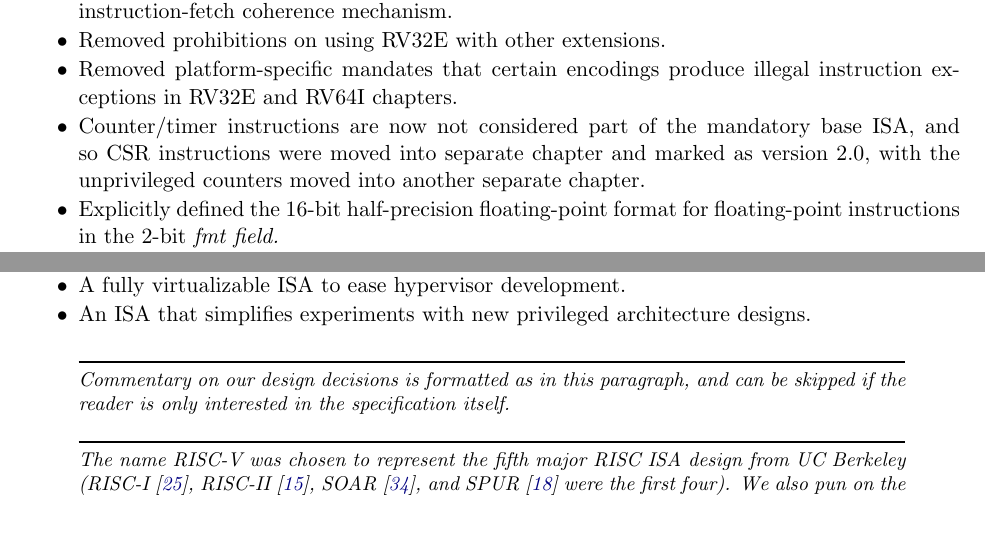
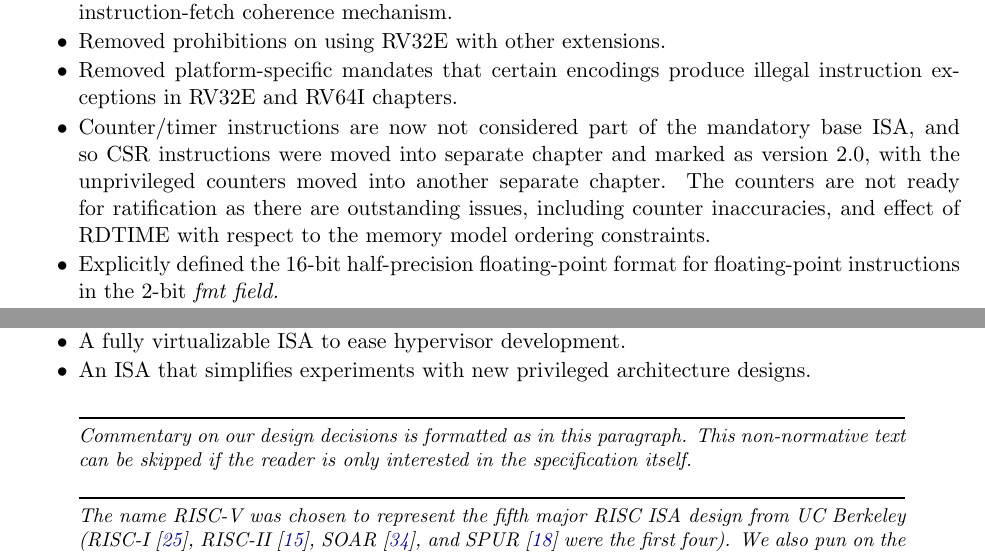
Before and after one commit to riscv/riscv-isa-manual, a LaTeX thesis (src/riscv-spec.tex, which reads src/intro.tex, src/preface.tex): two parts of pages 4 and 17 of 249, joined at a grey line, cut so that both start at the same text, the shorter picture padded with empty space. Compiled offline with pdfLaTeX.

Commit message:
Updated status of counters.  Not ready for ratification as there are issues outstanding.

```diff
--- a/src/intro.tex
+++ b/src/intro.tex
@@ -38,9 +38,9 @@ implementations.  Our goals in defining RISC-V include:
 \vspace{-0.1in}
 
 \begin{commentary}
-Commentary on our design decisions is formatted as in this paragraph,
-and can be skipped if the reader is only interested in the
-specification itself.
+  Commentary on our design decisions is formatted as in this
+  paragraph.  This non-normative text can be skipped if the reader is
+  only interested in the specification itself.
 \end{commentary}
 \begin{commentary}
 The name RISC-V was chosen to represent the fifth major RISC ISA
--- a/src/preface.tex
+++ b/src/preface.tex
@@ -97,7 +98,10 @@ The major changes in this version of the document include:
 \item Counter/timer instructions are now not considered part of the
   mandatory base ISA, and so CSR instructions were moved into separate
   chapter and marked as version 2.0, with the unprivileged counters
-  moved into another separate chapter.
+  moved into another separate chapter.  The counters are not ready for
+  ratification as there are outstanding issues, including counter
+  inaccuracies, and effect of RDTIME with respect to the memory model
+  ordering constraints.
 \item Explicitly defined the 16-bit half-precision floating-point
   format for floating-point instructions in the 2-bit {\em fmt field.}
 \item Defined the signed-zero behavior of FMIN.{\em fmt} and FMAX.{\em fmt},
```
Also changed, not shown: src/counters.tex (+1 -1 lines), src/preface.tex (1 more changed lines).
